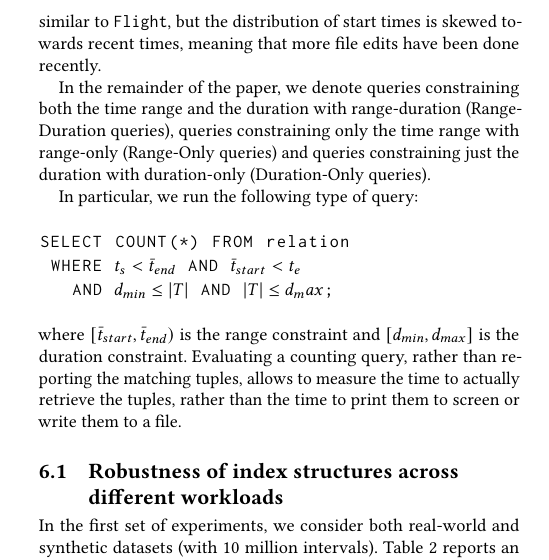
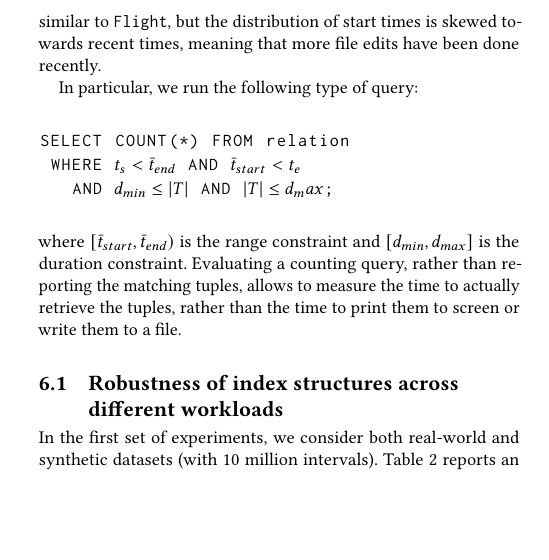
Before and after one commit to Cecca/temporal-index, a LaTeX paper (paper/temporal-index.tex): part of one column of page 8 of 13, cut so that both start at the same text, the shorter picture padded with empty space. Compiled offline with pdfLaTeX; a LaTeX package or settings file that is missing is left out.

Commit message:
Remove useless remark

```diff
--- a/paper/temporal-index.tex
+++ b/paper/temporal-index.tex
@@ -1087,10 +1087,6 @@ one week and two weeks being the most frequent.  Finally, the
 towards recent times, meaning that more file edits have been done
 recently.
 
-In the remainder of the paper, we denote queries constraining both the time range and the
-duration with \qrd (Range-Duration queries), queries constraining only the time range with
-\qro (Range-Only queries) and queries constraining just the duration with \qdo (Duration-Only queries).
-
 In particular, we run the following type of query:
 \begin{lstlisting}[basicstyle=\ttfamily, mathescape=true]
 SELECT COUNT(*) FROM relation
```
